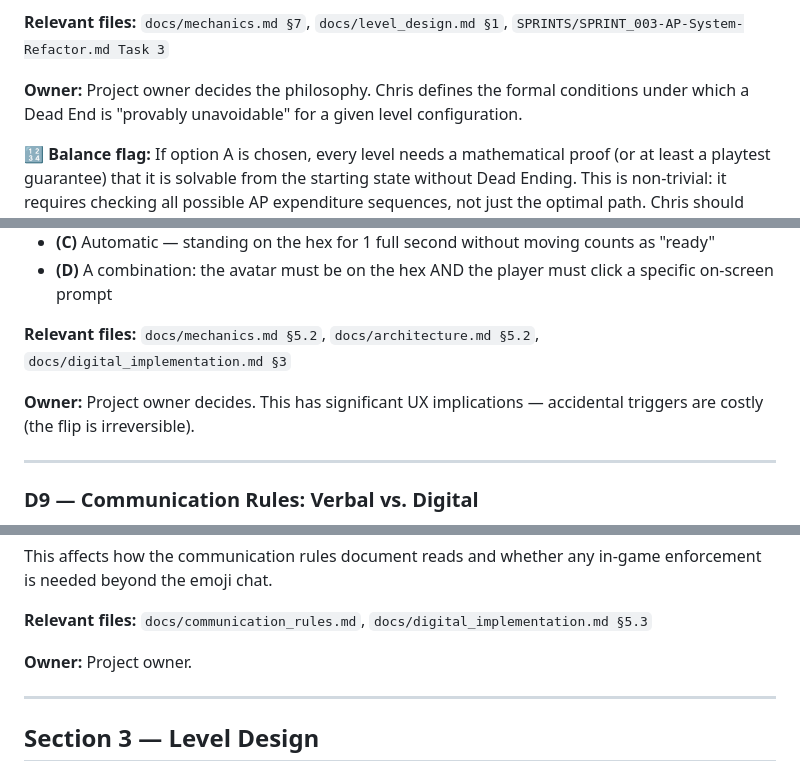
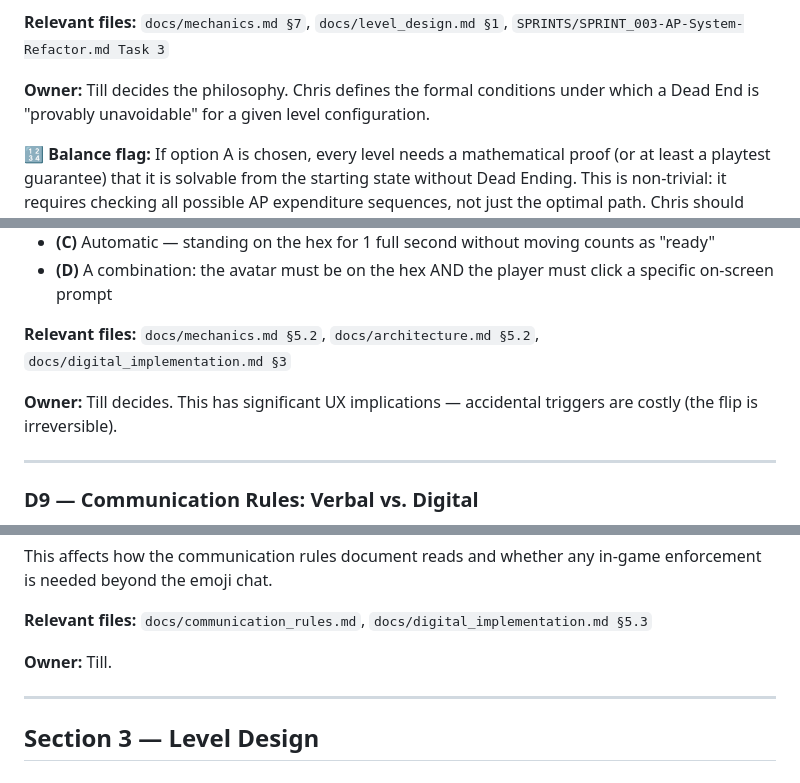
Before and after one commit to Zukunftsbastler/SynapticComa, a Markdown page: docs/decisions_needed.md, 3 parts joined by grey strips. GitHub-like rendering.

```diff
--- a/docs/decisions_needed.md
+++ b/docs/decisions_needed.md
@@ -158,7 +158,7 @@ This distinction changes how levels are designed, playtested, and validated.
 
 **Relevant files:** `docs/mechanics.md §7`, `docs/level_design.md §1`, `SPRINTS/SPRINT_003-AP-System-Refactor.md Task 3`
 
-**Owner:** Project owner decides the philosophy. Chris defines the formal conditions under which a Dead End is "provably unavoidable" for a given level configuration.
+**Owner:** Till decides the philosophy. Chris defines the formal conditions under which a Dead End is "provably unavoidable" for a given level configuration.
 
 **🔢 Balance flag:** If option A is chosen, every level needs a mathematical proof (or at least a playtest guarantee) that it is solvable from the starting state without Dead Ending. This is non-trivial: it requires checking all possible AP expenditure sequences, not just the optimal path. Chris should define what the minimum verification process looks like.
 
@@ -176,7 +176,7 @@ This distinction changes how levels are designed, playtested, and validated.
 
 **Relevant files:** `docs/mechanics.md §5.2`, `docs/architecture.md §5.2`, `docs/digital_implementation.md §3`
 
-**Owner:** Project owner decides. This has significant UX implications — accidental triggers are costly (the flip is irreversible).
+**Owner:** Till decides. This has significant UX implications — accidental triggers are costly (the flip is irreversible).
 
 ---
 
@@ -195,7 +195,7 @@ This affects how the communication rules document reads and whether any in-game
 
 **Relevant files:** `docs/communication_rules.md`, `docs/digital_implementation.md §5.3`
 
-**Owner:** Project owner.
+**Owner:** Till.
 
 ---
 
```
Also changed, not shown: other parts of docs/decisions_needed.md (+10 -10 lines).
